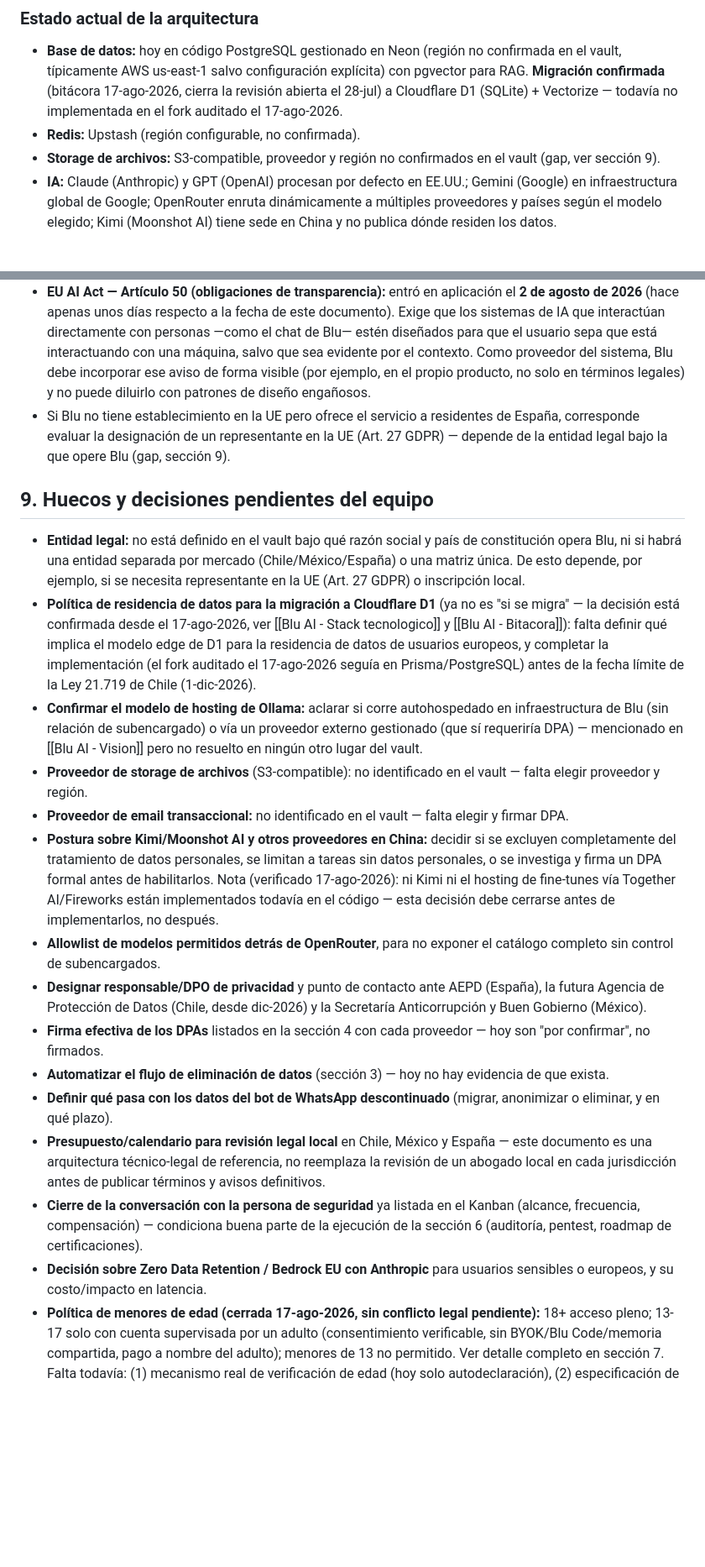
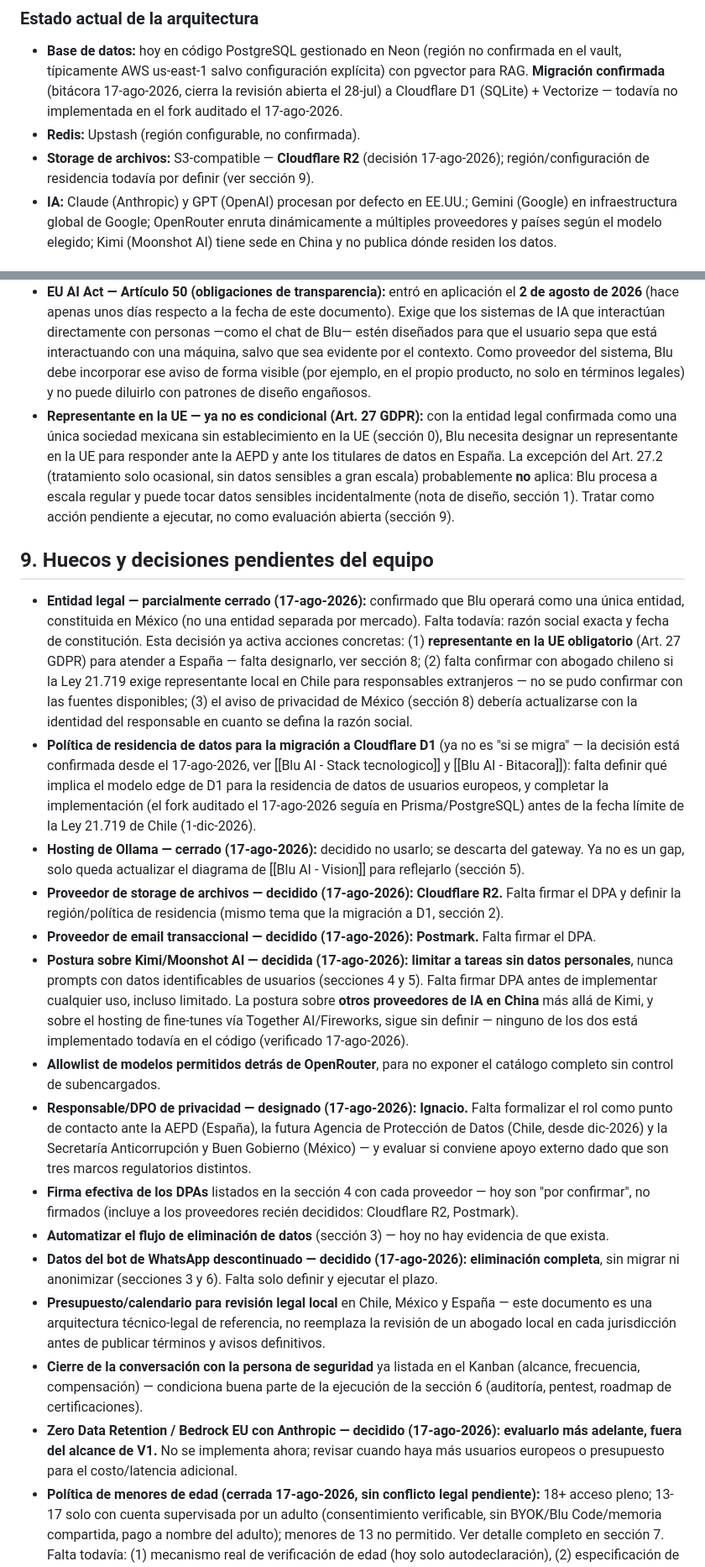
Before and after one commit to gpb-codes/blu-ai, a Markdown page: Blu AI - Cumplimiento y Seguridad.md, 2 parts joined by grey strips. Shown at 84% size. Rendered like a GitHub page; blank space fills up the shorter version.

Commit message:
vault backup: 2026-08-17 18:06:41

```diff
--- a/Blu AI - Cumplimiento y Seguridad.md
+++ b/Blu AI - Cumplimiento y Seguridad.md
@@ -48,7 +48,7 @@ tipo: legal
 
 - **Base de datos:** hoy en código PostgreSQL gestionado en Neon (región no confirmada en el vault, típicamente AWS us-east-1 salvo configuración explícita) con pgvector para RAG. **Migración confirmada** (bitácora 17-ago-2026, cierra la revisión abierta el 28-jul) a Cloudflare D1 (SQLite) + Vectorize — todavía no implementada en el fork auditado el 17-ago-2026.
 - **Redis:** Upstash (región configurable, no confirmada).
-- **Storage de archivos:** S3-compatible, proveedor y región no confirmados en el vault (gap, ver sección 9).
+- **Storage de archivos:** S3-compatible — **Cloudflare R2** (decisión 17-ago-2026); región/configuración de residencia todavía por definir (ver sección 9).
 - **IA:** Claude (Anthropic) y GPT (OpenAI) procesan por defecto en EE.UU.; Gemini (Google) en infraestructura global de Google; OpenRouter enruta dinámicamente a múltiples proveedores y países según el modelo elegido; Kimi (Moonshot AI) tiene sede en China y no publica dónde residen los datos.
 
 ### Por qué esto importa por país
@@ -224,24 +225,24 @@ Recomendación: antes de dar de alta cualquier proveedor nuevo (o de cerrar la m
 - Marco: **Reglamento General de Protección de Datos (UE 2016/679)** + **Ley Orgánica 3/2018 (LOPDGDD)**. Autoridad: **AEPD**.
 - Requisitos clave: base legal explícita por tratamiento (Art. 6), Registro de Actividades de Tratamiento (Art. 30), evaluación de impacto (DPIA) recomendable dado que Blu combina IA a gran escala con memoria compartida entre usuarios — perfil de riesgo que suele justificar una DPIA aunque no sea automáticamente obligatoria; evaluar la designación de un Delegado de Protección de Datos (DPO) — no siempre obligatorio por umbral pero recomendable dado el tratamiento a gran escala de datos mediante IA; mecanismo de transferencia válido para todo proveedor fuera del EEE (sección 2); notificación de brechas en 72 horas a la AEPD; derechos de acceso, rectificación, supresión, limitación, portabilidad y oposición.
 - **EU AI Act — Artículo 50 (obligaciones de transparencia):** entró en aplicación el **2 de agosto de 2026** (hace apenas unos días respecto a la fecha de este documento). Exige que los sistemas de IA que interactúan directamente con personas —como el chat de Blu— estén diseñados para que el usuario sepa que está interactuando con una máquina, salvo que sea evidente por el contexto. Como proveedor del sistema, Blu debe incorporar ese aviso de forma visible (por ejemplo, en el propio producto, no solo en términos legales) y no puede diluirlo con patrones de diseño engañosos.
-- Si Blu no tiene establecimiento en la UE pero ofrece el servicio a residentes de España, corresponde evaluar la designación de un representante en la UE (Art. 27 GDPR) — depende de la entidad legal bajo la que opere Blu (gap, sección 9).
+- **Representante en la UE — ya no es condicional (Art. 27 GDPR):** con la entidad legal confirmada como una única sociedad mexicana sin establecimiento en la UE (sección 0), Blu necesita designar un representante en la UE para responder ante la AEPD y ante los titulares de datos en España. La excepción del Art. 27.2 (tratamiento solo ocasional, sin datos sensibles a gran escala) probablemente **no** aplica: Blu procesa a escala regular y puede tocar datos sensibles incidentalmente (nota de diseño, sección 1). Tratar como acción pendiente a ejecutar, no como evaluación abierta (sección 9).
 
 ## 9. Huecos y decisiones pendientes del equipo
 
-- **Entidad legal:** no está definido en el vault bajo qué razón social y país de constitución opera Blu, ni si habrá una entidad separada por mercado (Chile/México/España) o una matriz única. De esto depende, por ejemplo, si se necesita representante en la UE (Art. 27 GDPR) o inscripción local.
+- **Entidad legal — parcialmente cerrado (17-ago-2026):** confirmado que Blu operará como una única entidad, constituida en México (no una entidad separada por mercado). Falta todavía: razón social exacta y fecha de constitución. Esta decisión ya activa acciones concretas: (1) **representante en la UE obligatorio** (Art. 27 GDPR) para atender a España — falta designarlo, ver sección 8; (2) falta confirmar con abogado chileno si la Ley 21.719 exige representante local en Chile para responsables extranjeros — no se pudo confirmar con las fuentes disponibles; (3) el aviso de privacidad de México (sección 8) debería actualizarse con la identidad del responsable en cuanto se defina la razón social.
 - **Política de residencia de datos para la migración a Cloudflare D1** (ya no es "si se migra" — la decisión está confirmada desde el 17-ago-2026, ver [[Blu AI - Stack tecnologico]] y [[Blu AI - Bitacora]]): falta definir qué implica el modelo edge de D1 para la residencia de datos de usuarios europeos, y completar la implementación (el fork auditado el 17-ago-2026 seguía en Prisma/PostgreSQL) antes de la fecha límite de la Ley 21.719 de Chile (1-dic-2026).
-- **Confirmar el modelo de hosting de Ollama:** aclarar si corre autohospedado en infraestructura de Blu (sin relación de subencargado) o vía un proveedor externo gestionado (que sí requeriría DPA) — mencionado en [[Blu AI - Vision]] pero no resuelto en ningún otro lugar del vault.
-- **Proveedor de storage de archivos** (S3-compatible): no identificado en el vault — falta elegir proveedor y región.
-- **Proveedor de email transaccional:** no identificado en el vault — falta elegir y firmar DPA.
-- **Postura sobre Kimi/Moonshot AI y otros proveedores en China:** decidir si se excluyen completamente del tratamiento de datos personales, se limitan a tareas sin datos personales, o se investiga y firma un DPA formal antes de habilitarlos. Nota (verificado 17-ago-2026): ni Kimi ni el hosting de fine-tunes vía Together AI/Fireworks están implementados todavía en el código — esta decisión debe cerrarse antes de implementarlos, no después.
+- **Hosting de Ollama — cerrado (17-ago-2026):** decidido no usarlo; se descarta del gateway. Ya no es un gap, solo queda actualizar el diagrama de [[Blu AI - Vision]] para reflejarlo (sección 5).
+- **Proveedor de storage de archivos — decidido (17-ago-2026): Cloudflare R2.** Falta firmar el DPA y definir la región/política de residencia (mismo tema que la migración a D1, sección 2).
+- **Proveedor de email transaccional — decidido (17-ago-2026): Postmark.** Falta firmar el DPA.
+- **Postura sobre Kimi/Moonshot AI — decidida (17-ago-2026): limitar a tareas sin datos personales**, nunca prompts con datos identificables de usuarios (secciones 4 y 5). Falta firmar DPA antes de implementar cualquier uso, incluso limitado. La postura sobre **otros proveedores de IA en China** más allá de Kimi, y sobre el hosting de fine-tunes vía Together AI/Fireworks, sigue sin definir — ninguno de los dos está implementado todavía en el código (verificado 17-ago-2026).
 - **Allowlist de modelos permitidos detrás de OpenRouter**, para no exponer el catálogo completo sin control de subencargados.
-- **Designar responsable/DPO de privacidad** y punto de contacto ante AEPD (España), la futura Agencia de Protección de Datos (Chile, desde dic-2026) y la Secretaría Anticorrupción y Buen Gobierno (México).
-- **Firma efectiva de los DPAs** listados en la sección 4 con cada proveedor — hoy son "por confirmar", no firmados.
+- **Responsable/DPO de privacidad — designado (17-ago-2026): Ignacio.** Falta formalizar el rol como punto de contacto ante la AEPD (España), la futura Agencia de Protección de Datos (Chile, desde dic-2026) y la Secretaría Anticorrupción y Buen Gobierno (México) — y evaluar si conviene apoyo externo dado que son tres marcos regulatorios distintos.
+- **Firma efectiva de los DPAs** listados en la sección 4 con cada proveedor — hoy son "por confirmar", no firmados (incluye a los proveedores recién decididos: Cloudflare R2, Postmark).
 - **Automatizar el flujo de eliminación de datos** (sección 3) — hoy no hay evidencia de que exista.
-- **Definir qué pasa con los datos del bot de WhatsApp descontinuado** (migrar, anonimizar o eliminar, y en qué plazo).
+- **Datos del bot de WhatsApp descontinuado — decidido (17-ago-2026): eliminación completa**, sin migrar ni anonimizar (secciones 3 y 6). Falta solo definir y ejecutar el plazo.
 - **Presupuesto/calendario para revisión legal local** en Chile, México y España — este documento es una arquitectura técnico-legal de referencia, no reemplaza la revisión de un abogado local en cada jurisdicción antes de publicar términos y avisos definitivos.
 - **Cierre de la conversación con la persona de seguridad** ya listada en el Kanban (alcance, frecuencia, compensación) — condiciona buena parte de la ejecución de la sección 6 (auditoría, pentest, roadmap de certificaciones).
-- **Decisión sobre Zero Data Retention / Bedrock EU con Anthropic** para usuarios sensibles o europeos, y su costo/impacto en latencia.
+- **Zero Data Retention / Bedrock EU con Anthropic — decidido (17-ago-2026): evaluarlo más adelante, fuera del alcance de V1.** No se implementa ahora; revisar cuando haya más usuarios europeos o presupuesto para el costo/latencia adicional.
 - **Política de menores de edad (cerrada 17-ago-2026, sin conflicto legal pendiente):** 18+ acceso pleno; 13-17 solo con cuenta supervisada por un adulto (consentimiento verificable, sin BYOK/Blu Code/memoria compartida, pago a nombre del adulto); menores de 13 no permitido. Ver detalle completo en sección 7. Falta todavía: (1) mecanismo real de verificación de edad (hoy solo autodeclaración), (2) especificación de producto del flujo de consentimiento y del nivel de visibilidad del adulto sobre la cuenta del menor, (3) validación con abogado local en cada uno de los tres mercados antes de habilitarlo en producción.
 
 ## Referencias
```
Also changed, not shown: other parts of Blu AI - Cumplimiento y Seguridad.md (+16 -15 lines), Blu AI - Bitacora.md (+19 -0 lines).
